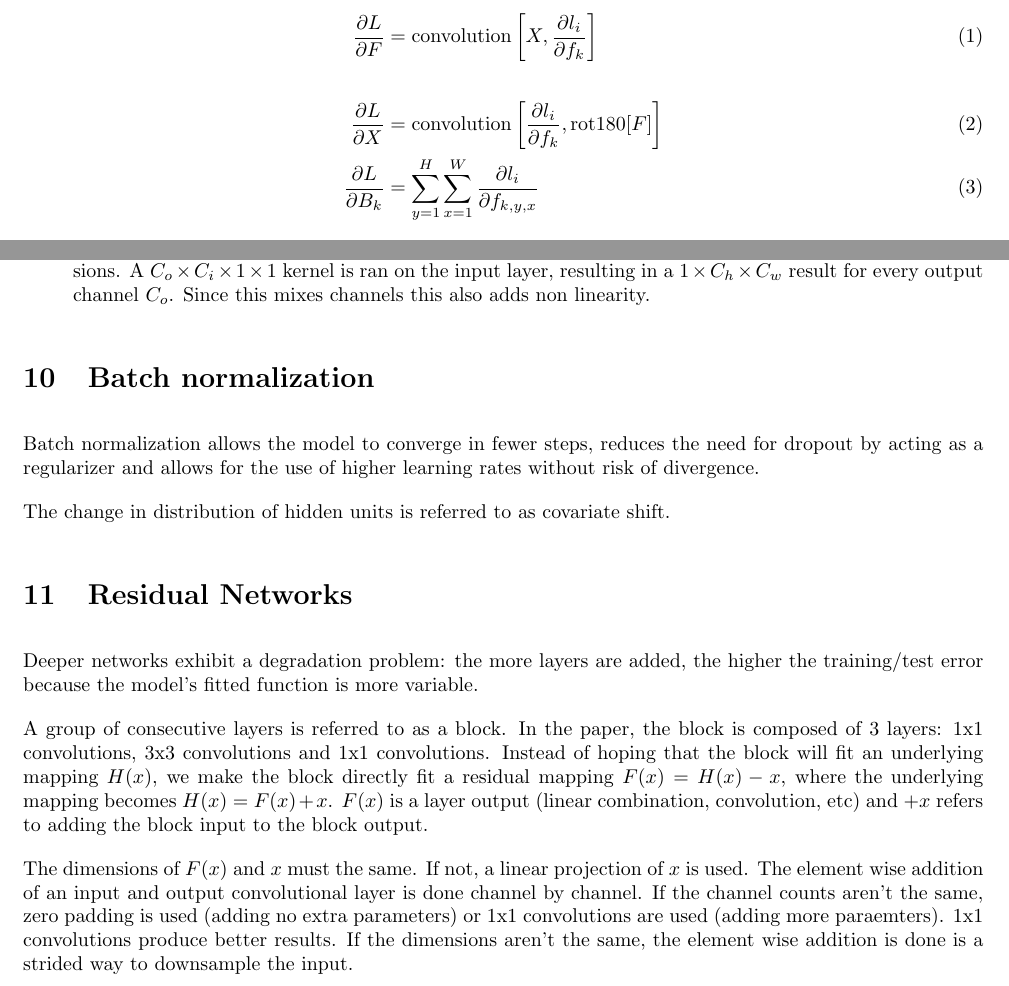
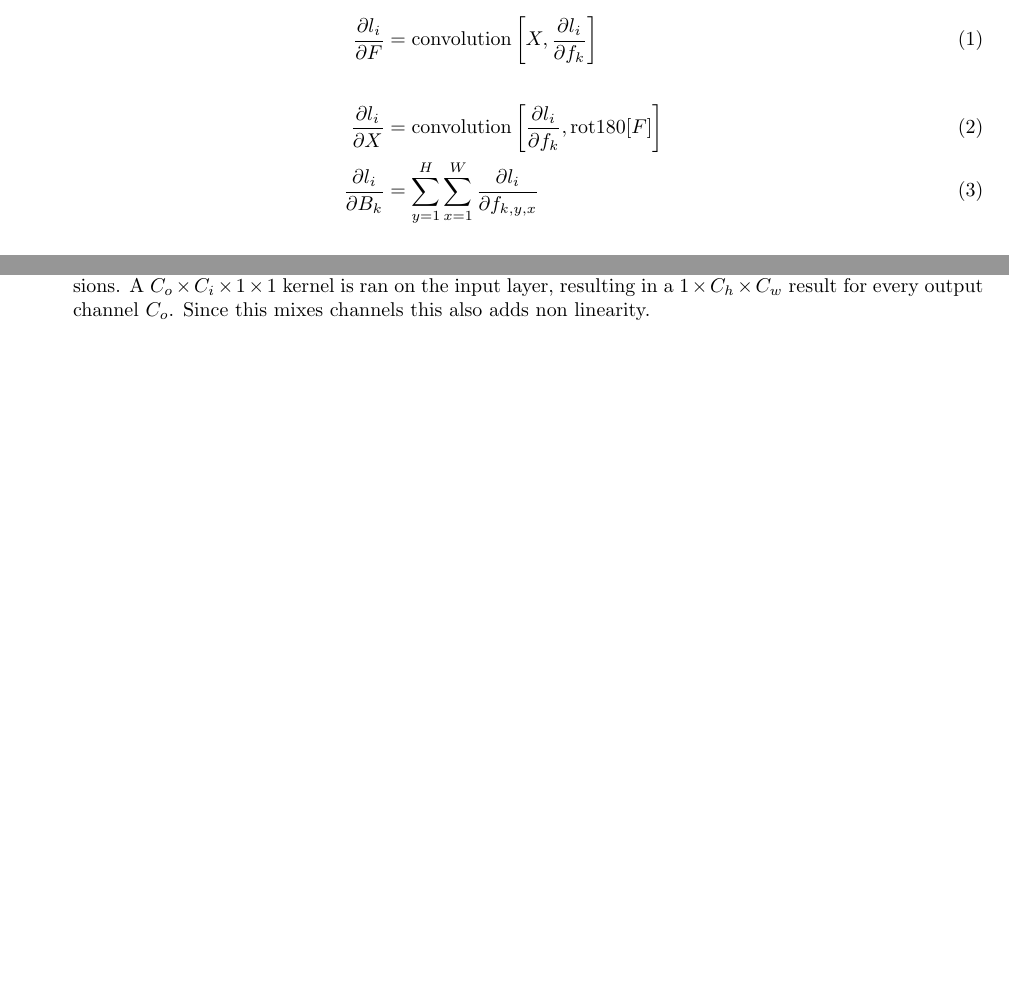
Before and after one commit to aabiji/ml, a LaTeX document (main.tex): two parts of pages 5 and 8 of 8, joined at a grey line, cut so that both start at the same text, the shorter picture padded with empty space. Compiled offline with pdfLaTeX.

Commit message:
we are back!

```diff
--- a/main.tex
+++ b/main.tex
@@ -120,8 +120,8 @@ Backpropagation is different for \href{https://deeplearning.cs.cmu.edu/F21/docum
 
 \begin{align*}
-\frac{\partial L}{\partial F} &= \text{convolution}\left[X, \frac{\partial l_i}{\partial f_k}\right] \tag{1} \\\\
-\frac{\partial L}{\partial X} &= \text{convolution}\left[\frac{\partial l_i}{\partial f_k}, \text{rot180}[F]\right] \tag{2}\\
-\frac{\partial L}{\partial B_k} &= \sum_{y=1}^{H} \sum_{x=1}^{W} \frac{\partial l_i}{\partial f_{k,y,x}} \tag{3}
+\frac{\partial l_i}{\partial F} &= \text{convolution}\left[X, \frac{\partial l_i}{\partial f_k}\right] \tag{1} \\\\
+\frac{\partial l_i}{\partial X} &= \text{convolution}\left[\frac{\partial l_i}{\partial f_k}, \text{rot180}[F]\right] \tag{2}\\
+\frac{\partial l_i}{\partial B_k} &= \sum_{y=1}^{H} \sum_{x=1}^{W} \frac{\partial l_i}{\partial f_{k,y,x}} \tag{3}
 \end{align*}
 
 \section{Optimization algorithms}
@@ -197,18 +196,4 @@ There are different types of convolutions:
   \item A \textbf{1x1 convolution} reduces the number of feature maps without reducing the number of spatial dimensions. A $C_o \times C_i \times 1 \times 1$ kernel is ran on the input layer, resulting in a $1 \times C_h \times C_w$ result for every output channel $C_o$. Since this mixes channels this also adds non linearity.
 \end{itemize}
 
-\section{Batch normalization}
-Batch normalization allows the model to converge in fewer steps, reduces the need for dropout by acting as a regularizer and allows for the use of higher learning rates without risk of divergence.
-
-The change in distribution of hidden units is referred to as covariate shift.
-
-\section{Residual Networks}
-Deeper networks exhibit a degradation problem: the more layers are added, the higher the training/test error because the model's fitted function is more variable.
-
-A group of consecutive layers is referred to as a block. In the paper, the block is composed of 3 layers: 1x1 convolutions, 3x3 convolutions and 1x1 convolutions. Instead of hoping that the block will fit an underlying mapping $H(x)$, we make the block directly fit a residual
-mapping $F(x) = H(x) - x$, where the underlying mapping becomes $H(x) = F(x) + x$. $F(x)$ is a layer output (linear combination, convolution, etc) and $+ x$ refers to adding the block input to the block output.
-
-The dimensions of $F(x)$ and $x$ must the same. If not, a linear projection of $x$ is used. The element wise addition of an input and output convolutional layer is done channel by channel. If the channel counts aren't the same, zero padding
-is used (adding no extra parameters) or 1x1 convolutions are used (adding more paraemters). 1x1 convolutions produce better results. If the dimensions aren't the same, the element wise addition is done is a strided way to downsample the input.
-
 \end{document}
```
Also changed, not shown: requirements.txt (deleted, +0 -99 lines), readme.md, main.tex (9 more changed lines), 3 other files.
